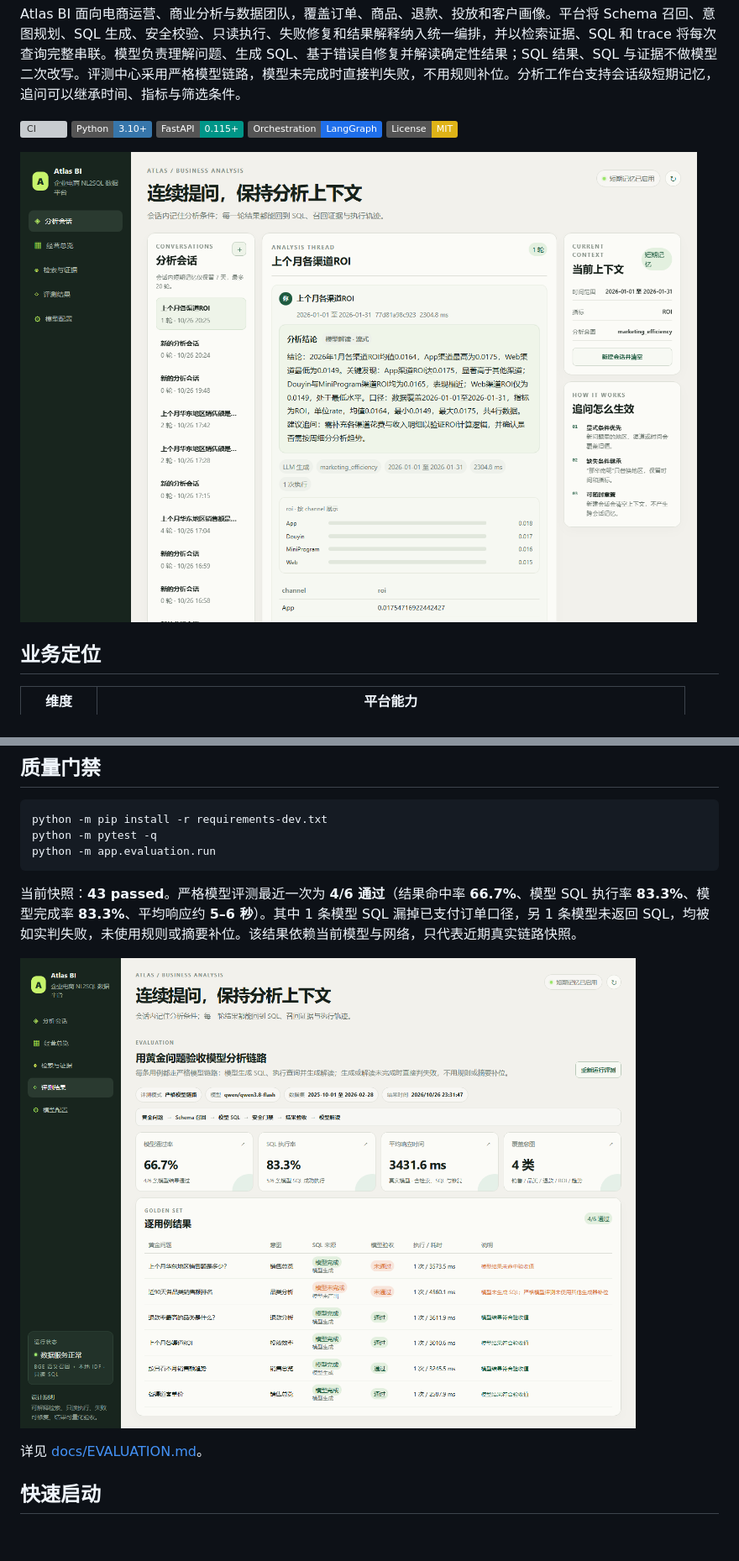
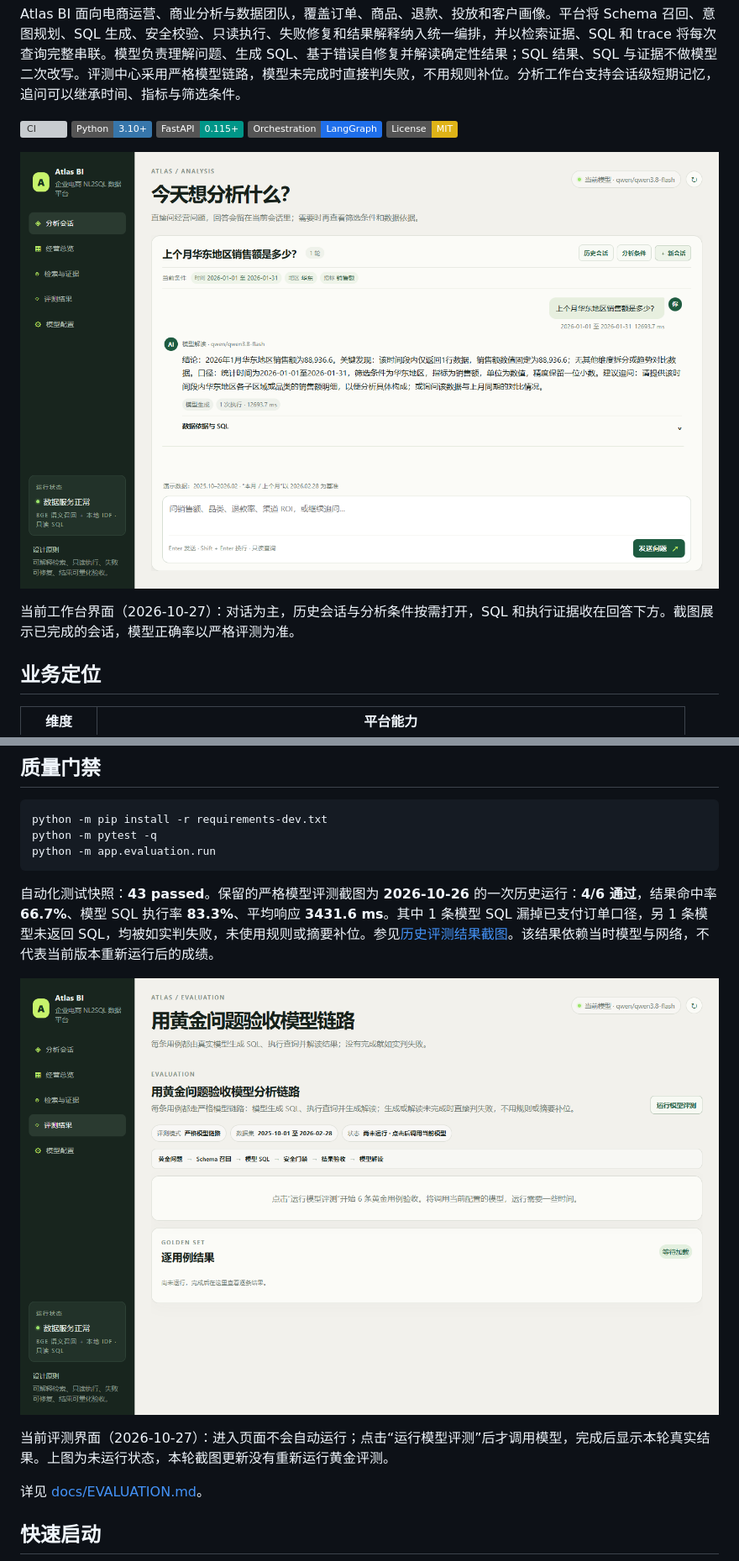
Before and after one commit to sun-sh/atlas-bi-nl2sql, a Markdown page: README.md, 2 parts joined by grey strips. Shown: that part at 84% size. Rendered like a GitHub page; pictures changed too: docs/atlas-evaluation-current.png (added), docs/atlas-stream-final.png; badges without logos; blank space fills up the shorter version; grey boxes are pictures that could not be loaded.

````diff
--- a/README.md
+++ b/README.md
@@ -10,7 +10,9 @@ Atlas BI 面向电商运营、商业分析与数据团队，覆盖订单、商
 ![LangGraph](https://img.shields.io/badge/Orchestration-LangGraph-1f6feb)
 ![License](https://img.shields.io/badge/License-MIT-yellow)
 
-![Atlas BI 流式分析工作台](docs/atlas-stream-final.png)
+![Atlas BI 分析会话：用户问题、模型回答和按需展开的数据依据](docs/atlas-stream-final.png)
+
+当前工作台界面（2026-10-27）：对话为主，历史会话与分析条件按需打开，SQL 和执行证据收在回答下方。截图展示已完成的会话，模型正确率以严格评测为准。
 
 ## 业务定位
 
@@ -171,9 +175,11 @@ python -m pytest -q
 python -m app.evaluation.run
 ```
 
-当前快照：**43 passed**。严格模型评测最近一次为 **4/6 通过**（结果命中率 **66.7%**、模型 SQL 执行率 **83.3%**、模型完成率 **83.3%**、平均响应约 **5–6 秒**）。其中 1 条模型 SQL 漏掉已支付订单口径，另 1 条模型未返回 SQL，均被如实判失败，未使用规则或摘要补位。该结果依赖当前模型与网络，只代表近期真实链路快照。
+自动化测试快照：**43 passed**。保留的严格模型评测截图为 **2026-10-26** 的一次历史运行：**4/6 通过**，结果命中率 **66.7%**、模型 SQL 执行率 **83.3%**、平均响应 **3431.6 ms**。其中 1 条模型 SQL 漏掉已支付订单口径，另 1 条模型未返回 SQL，均被如实判失败，未使用规则或摘要补位。参见[历史评测结果截图](docs/atlas-evaluation-latest.png)。该结果依赖当时模型与网络，不代表当前版本重新运行后的成绩。
 
-![评测中心](docs/atlas-evaluation-latest.png)
+![当前评测中心：点击运行模型评测后开始验收](docs/atlas-evaluation-current.png)
+
+当前评测界面（2026-10-27）：进入页面不会自动运行；点击“运行模型评测”后才调用模型，完成后显示本轮真实结果。上图为未运行状态，本轮截图更新没有重新运行黄金评测。
 
 详见 [docs/EVALUATION.md](docs/EVALUATION.md)。
 
````
Also changed, not shown: other parts of README.md (+4 -1 lines), docs/atlas-model-config.png.
